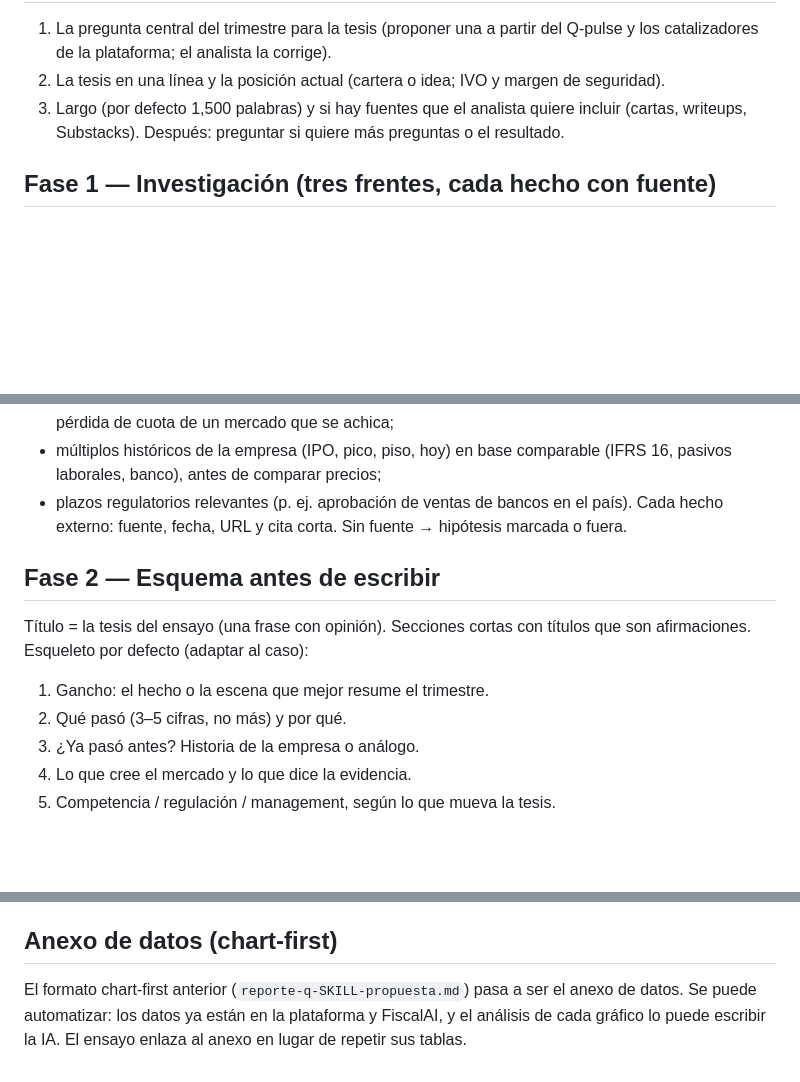
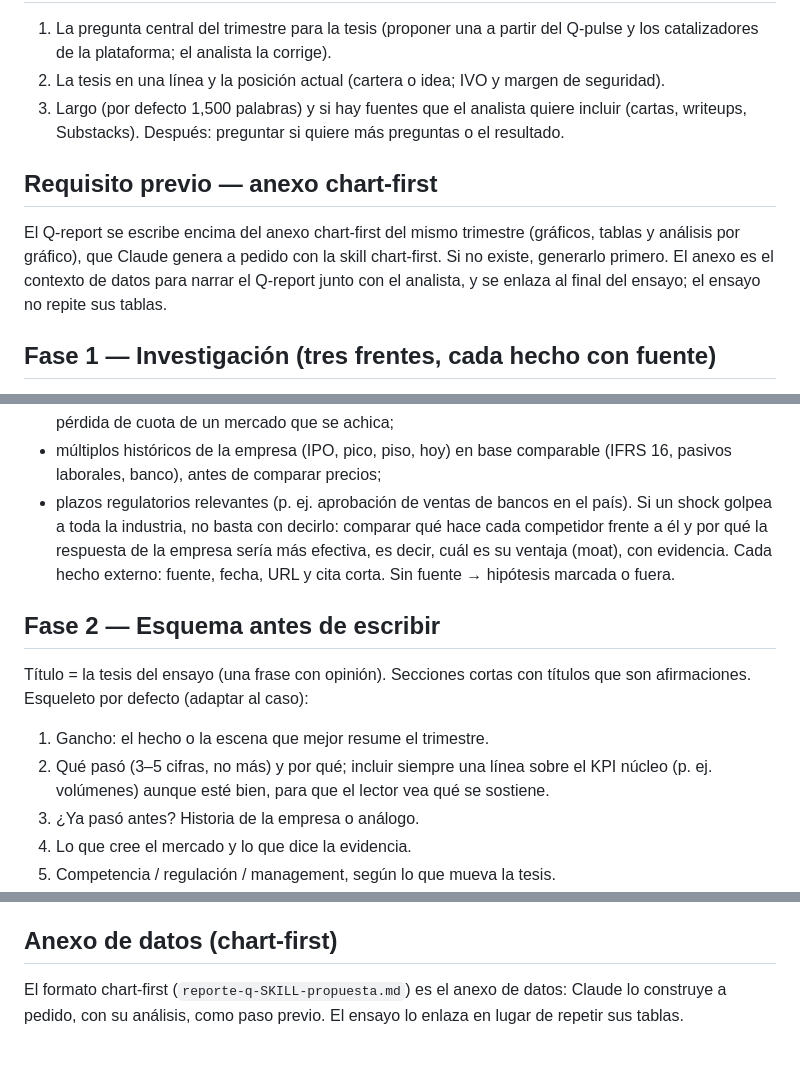
Before and after one commit to charlieeai/fiscalai, a Markdown page: q-report-SKILL-propuesta.md, 3 parts joined by grey strips. GitHub-like rendering; blank space fills up the shorter version.

Commit message:
q-report skill: chart-first annex is the prerequisite context; industry shocks need peer responses and moat
Co-Authored-By: Claude Opus 5.5 <noreply@anthropic.com>
Claude-Session: https://claude.ai/code/session_01FtHN9ynzUn2FhZA3tN4NmZ

```diff
--- a/q-report-SKILL-propuesta.md
+++ b/q-report-SKILL-propuesta.md
@@ -24,6 +24,12 @@ plataforma (Financials, Valuation, Q-pulse) y en el anexo chart-first.
    (cartas, writeups, Substacks).
 Después: preguntar si quiere más preguntas o el resultado.
 
+## Requisito previo — anexo chart-first
+El Q-report se escribe encima del anexo chart-first del mismo trimestre (gráficos, tablas y
+análisis por gráfico), que Claude genera a pedido con la skill chart-first. Si no existe,
+generarlo primero. El anexo es el contexto de datos para narrar el Q-report junto con el
+analista, y se enlaza al final del ensayo; el ensayo no repite sus tablas.
+
 ## Fase 1 — Investigación (tres frentes, cada hecho con fuente)
 A. **Plataforma Omaha** (Lovable): `own_thesis`, `valuations` primaria y bear/bull, `catalysts`,
    `risks`, `scorecard_ratings`, último `skill_outputs` (qpulse, reporte_q chart-first).
@@ -43,13 +49,17 @@ C. **Investigación externa**, en este orden de prioridad: prensa (Reuters, Bloo
    - múltiplos históricos de la empresa (IPO, pico, piso, hoy) en base comparable
      (IFRS 16, pasivos laborales, banco), antes de comparar precios;
    - plazos regulatorios relevantes (p. ej. aprobación de ventas de bancos en el país).
+   Si un shock golpea a toda la industria, no basta con decirlo: comparar qué hace cada
+   competidor frente a él y por qué la respuesta de la empresa sería más efectiva, es decir,
+   cuál es su ventaja (moat), con evidencia.
    Cada hecho externo: fuente, fecha, URL y cita corta. Sin fuente → hipótesis marcada o fuera.
 
 ## Fase 2 — Esquema antes de escribir
 Título = la tesis del ensayo (una frase con opinión). Secciones cortas con títulos que son
 afirmaciones. Esqueleto por defecto (adaptar al caso):
 1. Gancho: el hecho o la escena que mejor resume el trimestre.
-2. Qué pasó (3–5 cifras, no más) y por qué.
+2. Qué pasó (3–5 cifras, no más) y por qué; incluir siempre una línea sobre el KPI núcleo
+   (p. ej. volúmenes) aunque esté bien, para que el lector vea qué se sostiene.
 3. ¿Ya pasó antes? Historia de la empresa o análogo.
 4. Lo que cree el mercado y lo que dice la evidencia.
 5. Competencia / regulación / management, según lo que mueva la tesis.
@@ -81,6 +91,5 @@ Artifact HTML (mismo URL en cada actualización), con botón "Download PDF" (cap
 analista: link, conteo de palabras, fuentes usadas, hipótesis y dudas.
 
 ## Anexo de datos (chart-first)
-El formato chart-first anterior (`reporte-q-SKILL-propuesta.md`) pasa a ser el anexo de datos.
-Se puede automatizar: los datos ya están en la plataforma y FiscalAI, y el análisis de cada
-gráfico lo puede escribir la IA. El ensayo enlaza al anexo en lugar de repetir sus tablas.
+El formato chart-first (`reporte-q-SKILL-propuesta.md`) es el anexo de datos: Claude lo construye
+a pedido, con su análisis, como paso previo. El ensayo lo enlaza en lugar de repetir sus tablas.
```
